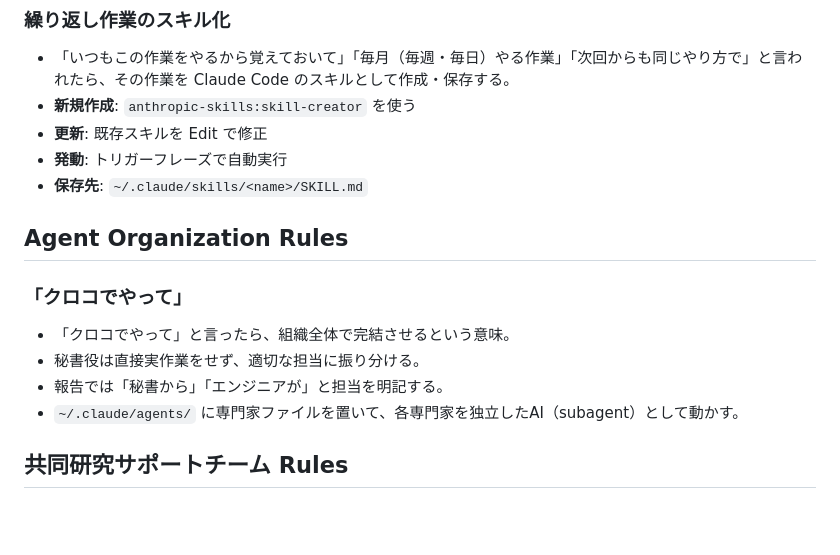
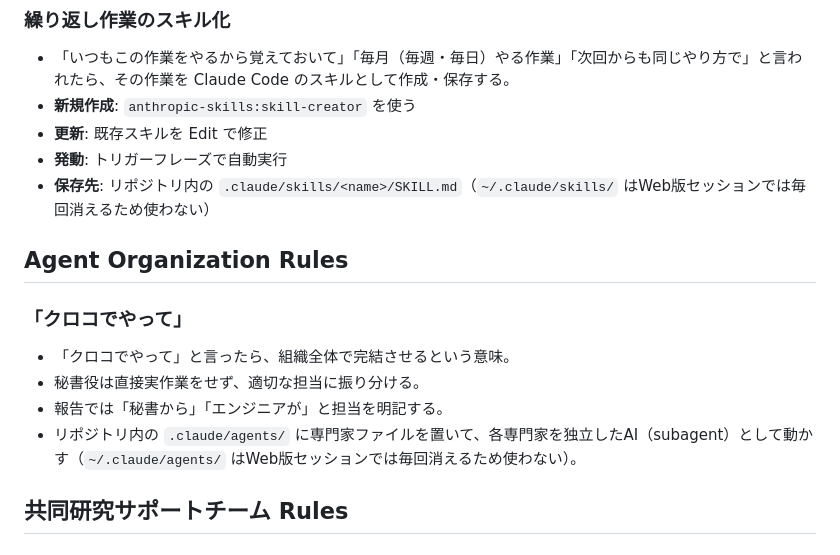
Before and after one commit to cb400hanatkc-afk/taku-apps, a Markdown page: CLAUDE.md, the part around the change. GitHub-like rendering; blank space fills up the shorter version.

Commit message:
fix: スキル・エージェントの保存先をリポジトリ内 .claude/ に統一 (#9)
~/.claude/ 配下はWeb版セッションでは永続化されないため、
スキル化ルールとクロコルールが機能するよう保存先を修正する。


Claude-Session: https://claude.ai/code/session_01AUpvrHANJ28XaWsjhkMQqu

Co-authored-by: Claude <noreply@anthropic.com>

```diff
--- a/CLAUDE.md
+++ b/CLAUDE.md
@@ -24,7 +24,7 @@
 - **新規作成**: `anthropic-skills:skill-creator` を使う
 - **更新**: 既存スキルを Edit で修正
 - **発動**: トリガーフレーズで自動実行
-- **保存先**: `~/.claude/skills/<name>/SKILL.md`
+- **保存先**: リポジトリ内の `.claude/skills/<name>/SKILL.md`（`~/.claude/skills/` はWeb版セッションでは毎回消えるため使わない）
 
 ## Agent Organization Rules
 
@@ -32,7 +32,7 @@
 - 「クロコでやって」と言ったら、組織全体で完結させるという意味。
 - 秘書役は直接実作業をせず、適切な担当に振り分ける。
 - 報告では「秘書から」「エンジニアが」と担当を明記する。
-- `~/.claude/agents/` に専門家ファイルを置いて、各専門家を独立したAI（subagent）として動かす。
+- リポジトリ内の `.claude/agents/` に専門家ファイルを置いて、各専門家を独立したAI（subagent）として動かす（`~/.claude/agents/` はWeb版セッションでは毎回消えるため使わない）。
 
 ## 共同研究サポートチーム Rules
 
```
